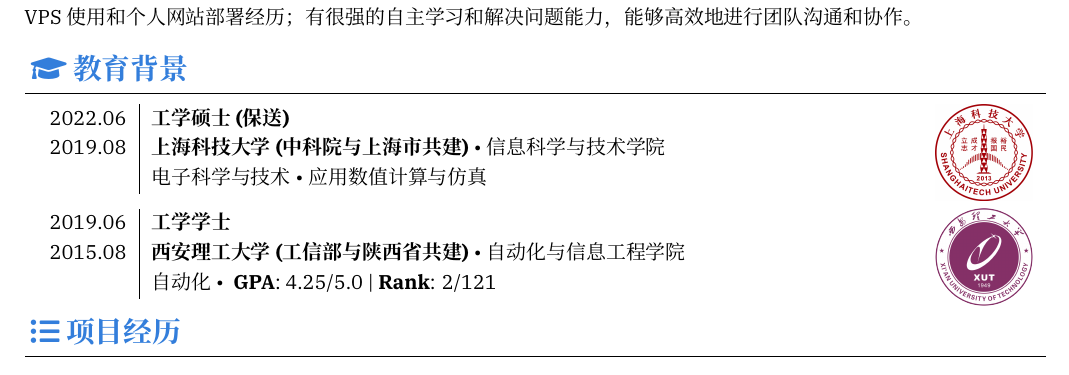
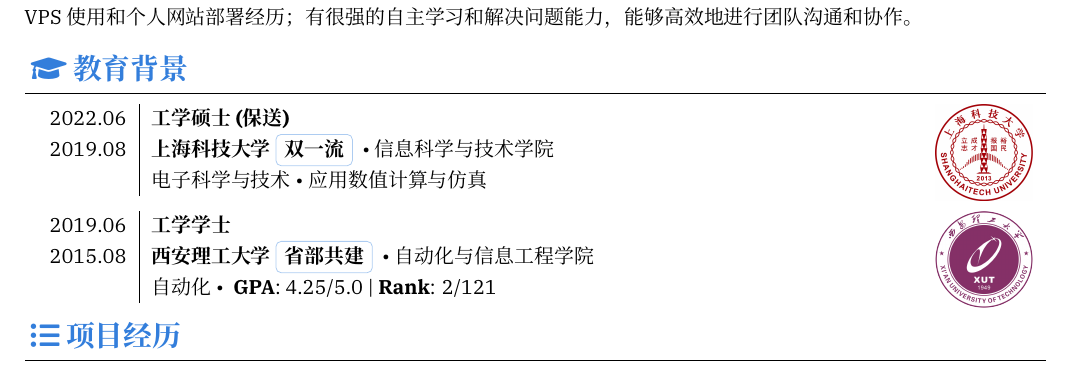
Before and after one commit to Auto-SK/Resume, a LaTeX CV (resume-zh.tex, which reads secs/education.tex): part of page 1 of 2, cut so that both start at the same text. Compiled offline with XeLaTeX.

Commit message:
style: 💎 general format.

```diff
--- a/resume-zh.tex
+++ b/resume-zh.tex
@@ -13,7 +13,7 @@
 
 % File information shown at the footer of the last page
 \fileinfo{%
-  \faCopyright{} 2020--2024, \bloglink{SUN Kai}{sunkai.tech} \hspace{0.5em}
+  \faCopyright{} 2020--\the\year, \bloglink{SUN Kai}{sunkai.tech} \hspace{0.5em}
   \creativecommons{by}{4.0} \hspace{0.5em}
   \githublink{Auto-SK}{Resume} \hspace{0.5em}
   Built with \faHeart{} and \LaTeXe \hspace{0.5em}
--- a/secs/education.tex
+++ b/secs/education.tex
@@ -8,7 +8,7 @@
         {2019.08}
         [2022.06]
         {工学硕士 (保送)}
-        {上海科技大学 (中科院与上海市共建)}
+        {上海科技大学 \tag{双一流}}
         {信息科学与技术学院}
         {电子科学与技术}
         [\textbullet 应用数值计算与仿真] % [\textbullet ~ \textbf{GPA}: 2.94/4.0]
@@ -19,7 +19,7 @@
         {2015.08}
         [2019.06]
         {工学学士}
-        {西安理工大学 (工信部与陕西省共建)}
+        {西安理工大学 \tag{省部共建}}
         {自动化与信息工程学院}
         {自动化}
         [\textbullet ~ \textbf{GPA}: 4.25/5.0 | \textbf{Rank}: 2/121]
```
